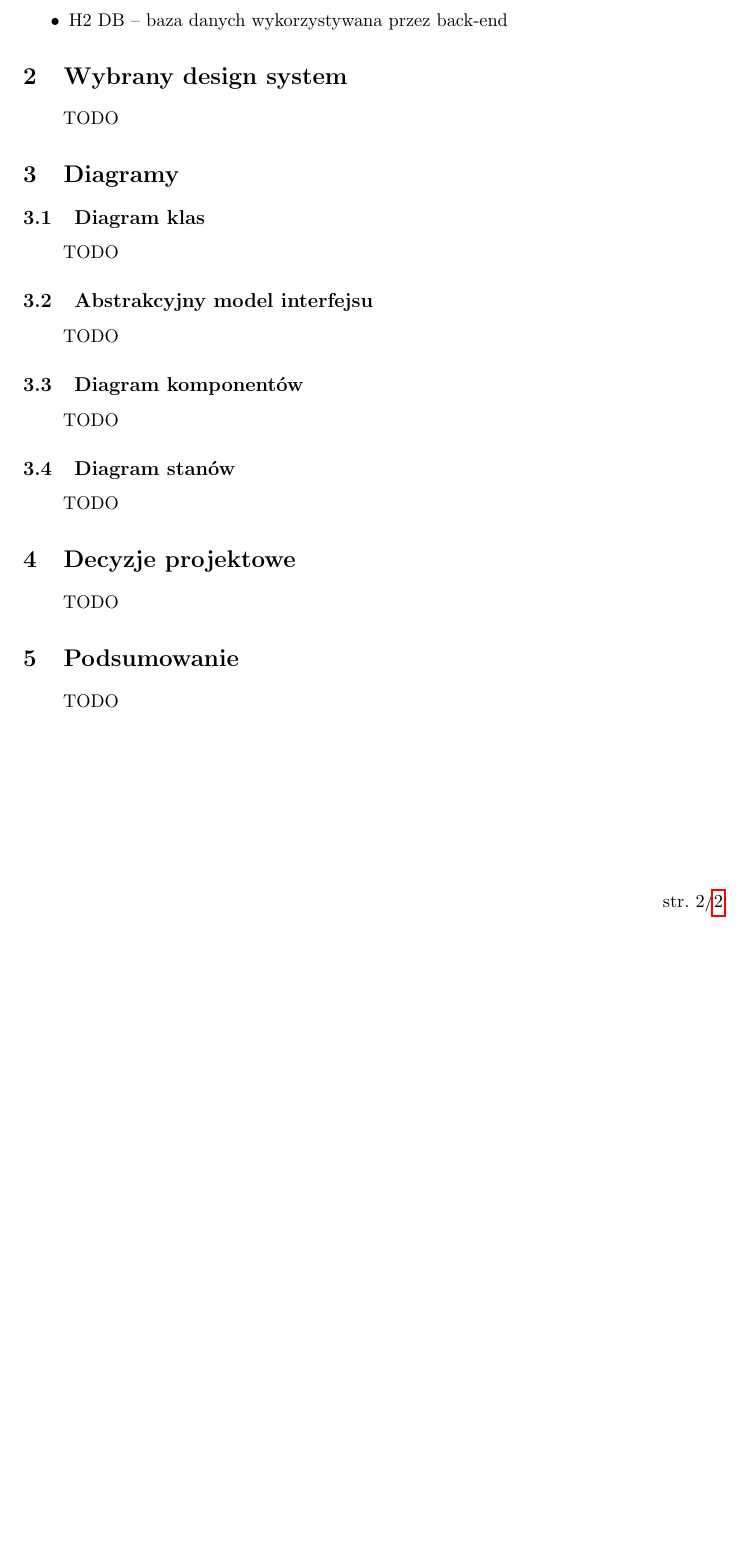
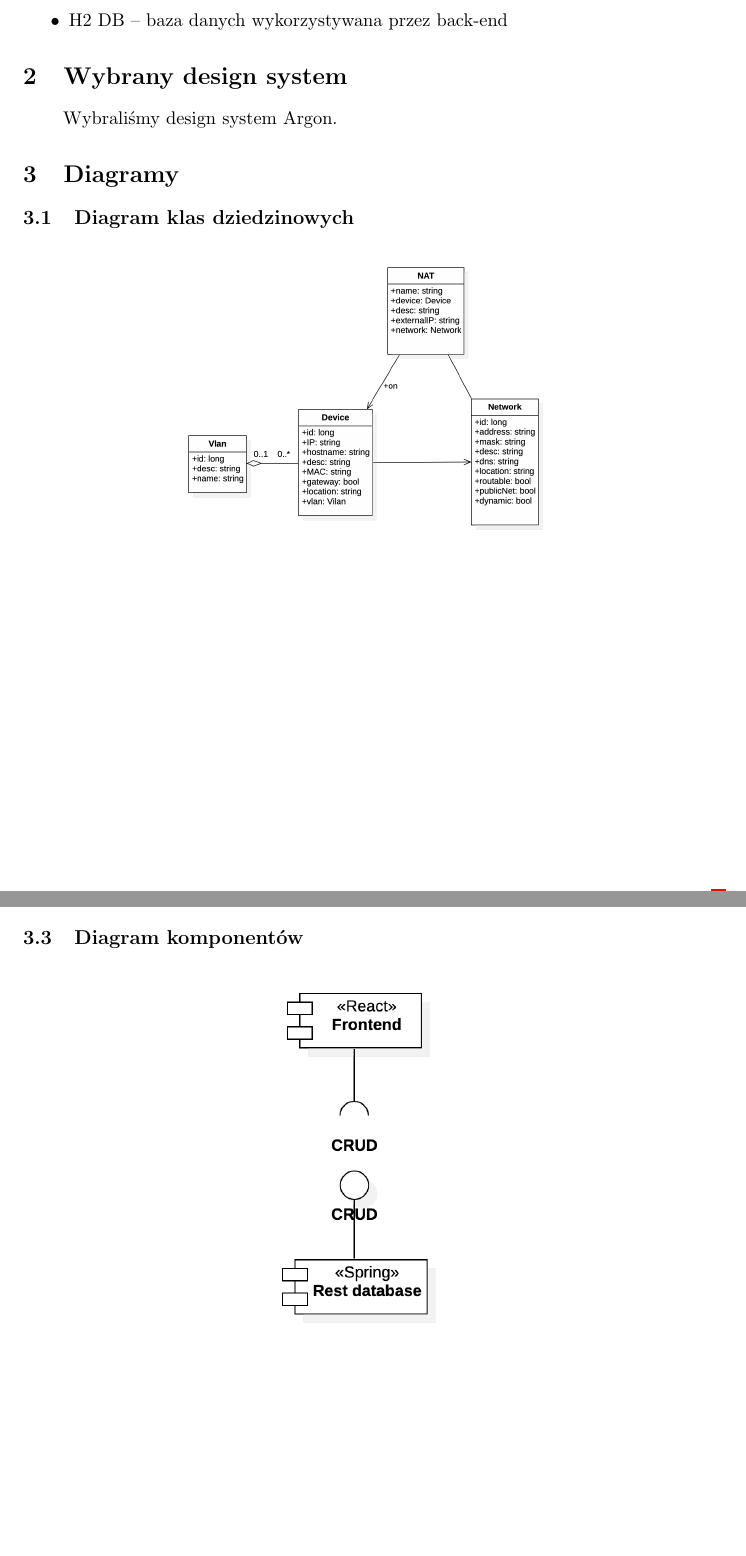
Before and after one commit to christopher-dabrowski/cool-srv, a LaTeX document (docs/TeX/dokumentacja.tex): part of page 3 of 3 before the commit and two parts of pages 3 and 4 of 5 after it, the two joined at a grey line, cut so that both start at the same text, the shorter picture padded with empty space. Compiled offline with pdfLaTeX.

Commit message:
Add diagrams to documentation

```diff
--- a/docs/TeX/dokumentacja.tex
+++ b/docs/TeX/dokumentacja.tex
@@ -34,6 +34,8 @@
 
 \usepackage{listings}
 \usepackage[paper=portrait,pagesize]{typearea}
+
+\graphicspath{ {../Images/} }
 
 \usetikzlibrary{arrows.meta,arrows}
 \lstset{basicstyle=\small\ttfamily,breaklines=true,tabsize=2,numbers=left,showstringspaces=false,commentstyle=\color{red},keywordstyle=\color{blue}}
@@ -96,11 +98,13 @@ Opisywaną aplikacją jest narzędzie do ewidencji zasobów sieciowych IPAM. Nas
 \end{itemize}
 
 \section{Wybrany design system}
-TODO
+Wybraliśmy design system Argon.
 
 \section{Diagramy}
-\subsection{Diagram klas}
-TODO
+\subsection{Diagram klas dziedzinowych}
+\begin{figure}[H]
+	\includegraphics[width=8cm]{BuissnessClasses}
+	\centering
+\end{figure}
 
 \subsection{Abstrakcyjny model interfejsu}
-TODO
@@ -107,6 +115,8 @@ TODO
 
 \subsection{Diagram komponentów}
-TODO
+\begin{figure}[H]
+	\includegraphics[height=8cm]{ComponentDiagram}
+	\centering
+\end{figure}
 
 \subsection{Diagram stanów}
-TODO
@@ -113,7 +127,3 @@ TODO
 
-\section{Decyzje projektowe}
-TODO
 
-\section{Podsumowanie}
-TODO
 \end{document}
```
Also changed, not shown: docs/Images/AbstractArchitectureDiagram.png (added), docs/Images/BuissnessClasses.png (added), docs/Images/StateDiagram.png (added), docs/TeX/dokumentacja.tex (8 more changed lines).
